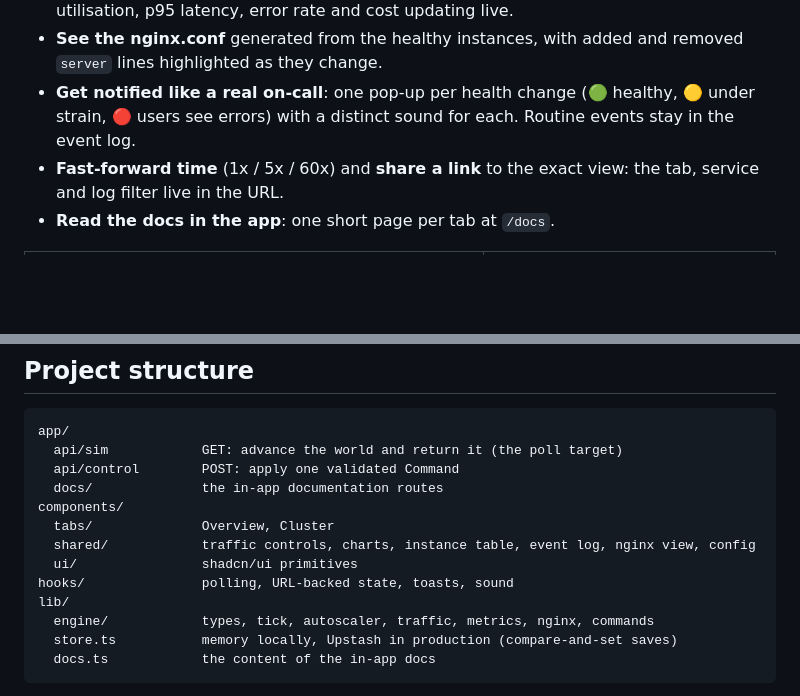
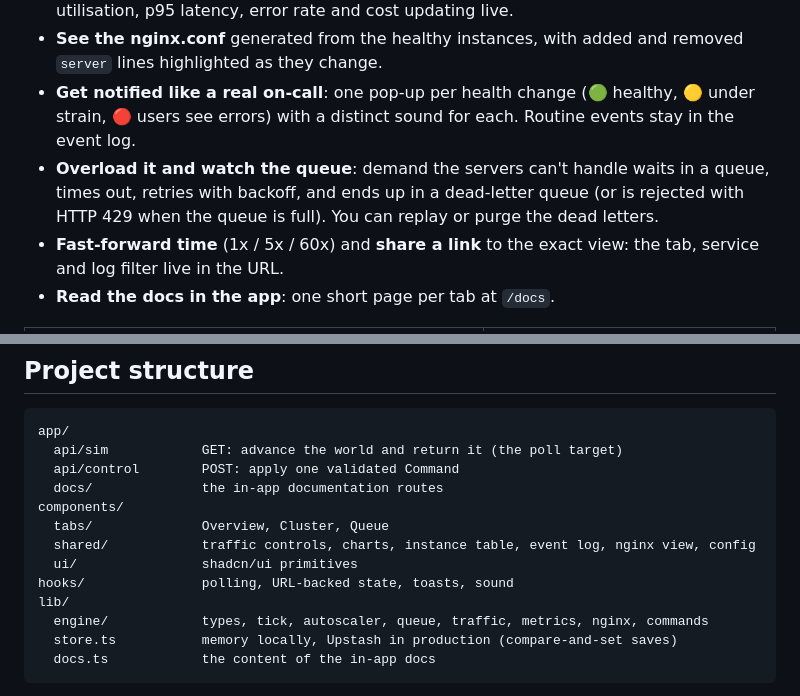
Before and after one commit to vanshul22/Cloud-Autoscale-Simulator, a Markdown page: README.md, 2 parts joined by grey strips. GitHub-like rendering; blank space fills up the shorter version.

````diff
--- a/README.md
+++ b/README.md
@@ -23,6 +23,9 @@ the alert thresholds) lives in a small, commented TypeScript file.
 - **Get notified like a real on-call**: one pop-up per health change (🟢 healthy, 🟡 under
   strain, 🔴 users see errors) with a distinct sound for each. Routine events stay in the
   event log.
+- **Overload it and watch the queue**: demand the servers can't handle waits in a queue, times
+  out, retries with backoff, and ends up in a dead-letter queue (or is rejected with HTTP 429
+  when the queue is full). You can replay or purge the dead letters.
 - **Fast-forward time** (1x / 5x / 60x) and **share a link** to the exact view: the tab,
   service and log filter live in the URL.
 - **Read the docs in the app**: one short page per tab at `/docs`.
@@ -119,12 +129,12 @@ app/
   api/control        POST: apply one validated Command
   docs/              the in-app documentation routes
 components/
-  tabs/              Overview, Cluster
+  tabs/              Overview, Cluster, Queue
   shared/            traffic controls, charts, instance table, event log, nginx view, config
   ui/                shadcn/ui primitives
 hooks/               polling, URL-backed state, toasts, sound
 lib/
-  engine/            types, tick, autoscaler, traffic, metrics, nginx, commands
+  engine/            types, tick, autoscaler, queue, traffic, metrics, nginx, commands
   store.ts           memory locally, Upstash in production (compare-and-set saves)
   docs.ts            the content of the in-app docs
 ```
````
Also changed, not shown: other parts of README.md (+9 -2 lines), docs/images/queue.png (added), 13 other files.
